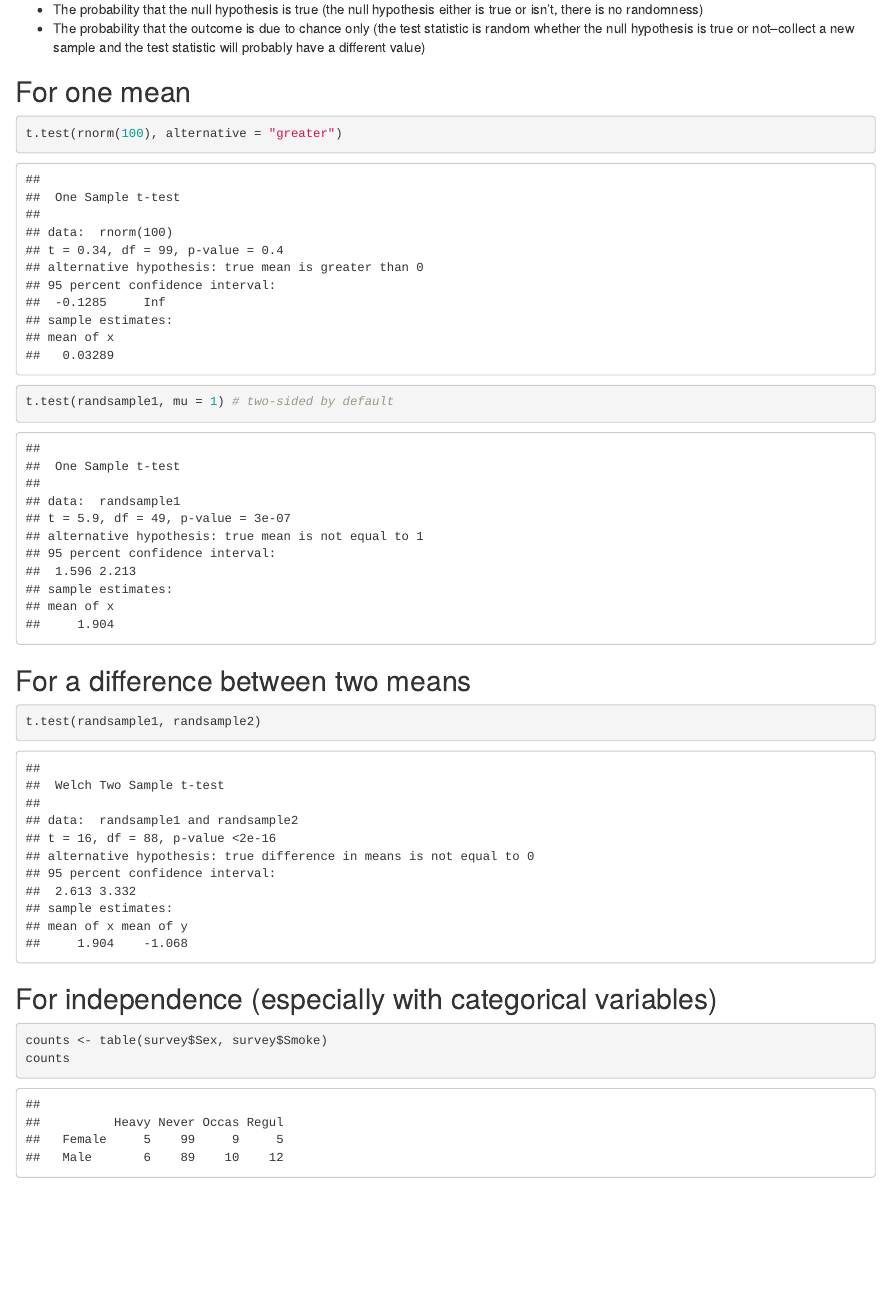
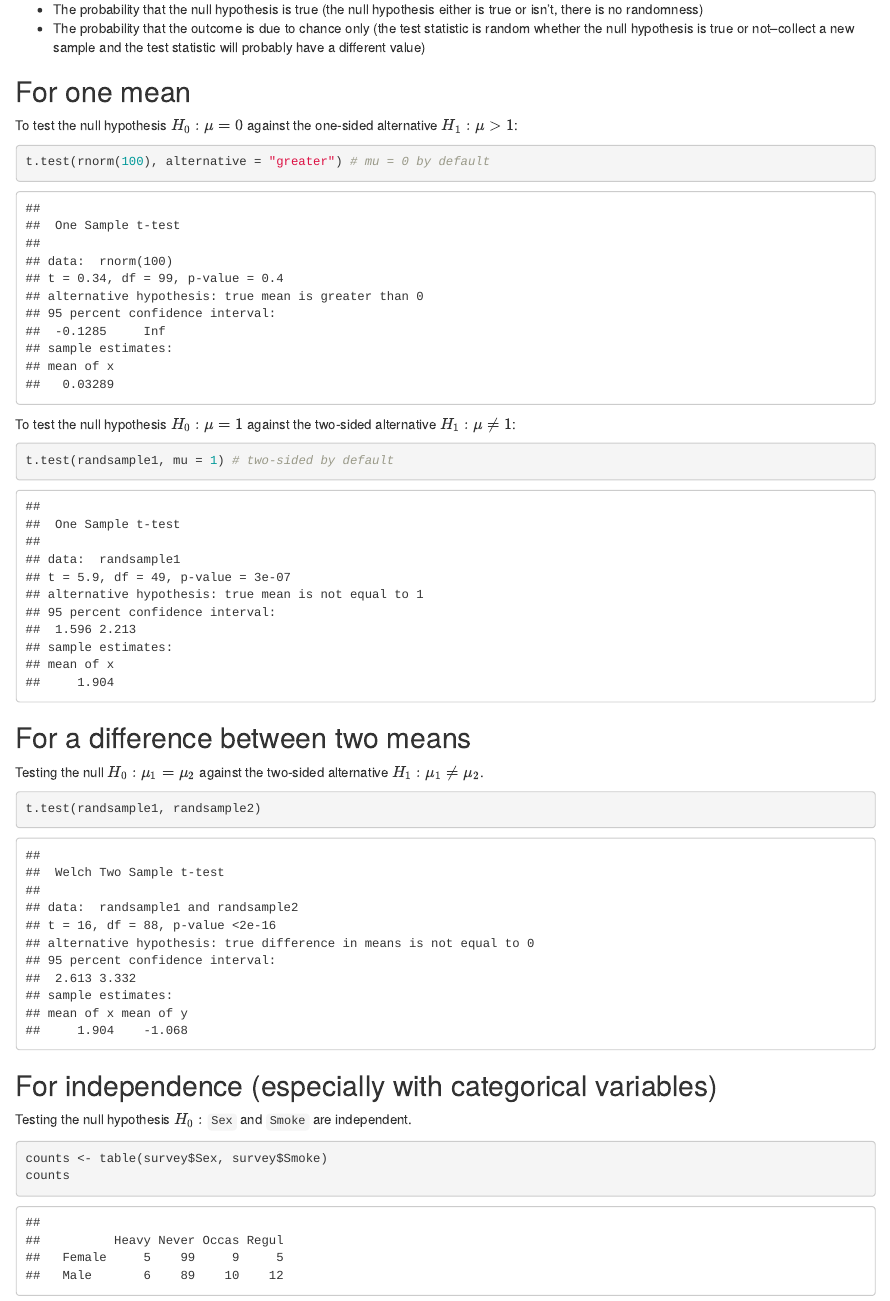
Before and after one commit to anhnguyendepocen/joftius.github.io, an R Markdown document (notes003/Reference_univariate.Rmd): the page in a window 1100 px wide, from 13280 px down. Rendered offline with R 4.5, knitr and Pandoc, with nearby package versions; drawn as R Markdown's standard HTML page in place of the format the file asks for; code that draws random numbers runs with fixed seeds of ours; some code elsewhere in the file could not run offline.

Commit message:
more notes on tests

````diff
--- a/notes003/Reference_univariate.Rmd
+++ b/notes003/Reference_univariate.Rmd
@@ -432,18 +432,29 @@ There are two common, correct ways of interpreting $p$-values, and some other co
 
 ## For one mean
 
+To test the null hypothesis $H_0 : \mu = 0$ against the one-sided alternative $H_1 : \mu > 1$:
+
 ```{r}
-t.test(rnorm(100), alternative = "greater")
+t.test(rnorm(100), alternative = "greater") # mu = 0 by default
+```
+
+To test the null hypothesis $H_0 : \mu = 1$ against the two-sided alternative $H_1 : \mu \neq 1$:
+
+```{r}
 t.test(randsample1, mu = 1) # two-sided by default
 ```
 
 ## For a difference between two means
+
+Testing the null $H_0 : \mu_1 = \mu_2$ against the two-sided alternative $H_1 : \mu_1 \neq \mu_2$.
 
 ```{r}
 t.test(randsample1, randsample2)
 ```
 
 ## For independence (especially with categorical variables)
+
+Testing the null hypothesis $H_0 :$ `Sex` and `Smoke` are independent.
 
 ```{r}
 counts <- table(survey$Sex, survey$Smoke)
````
Also changed, not shown: notes003/Reference_univariate.html.
